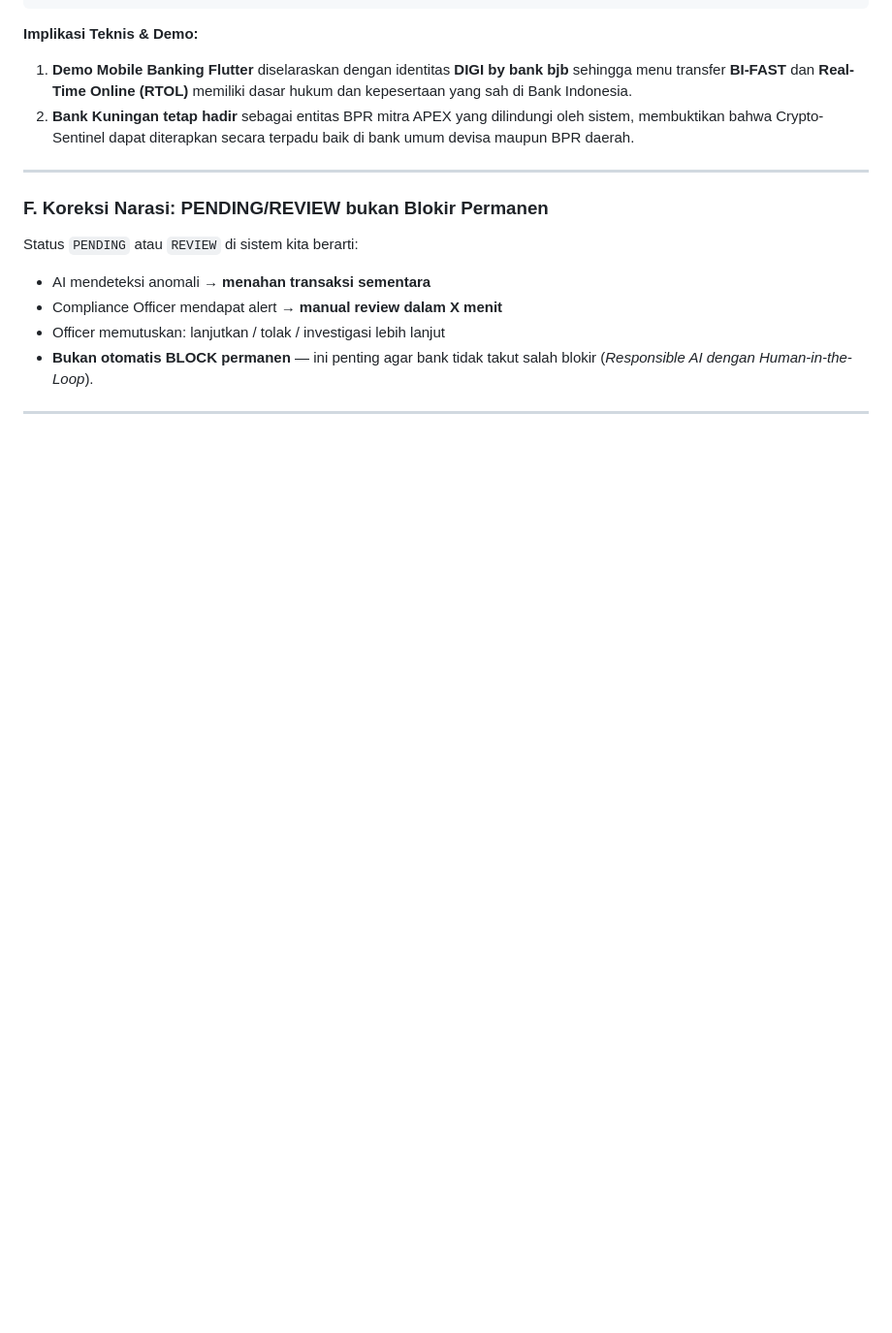
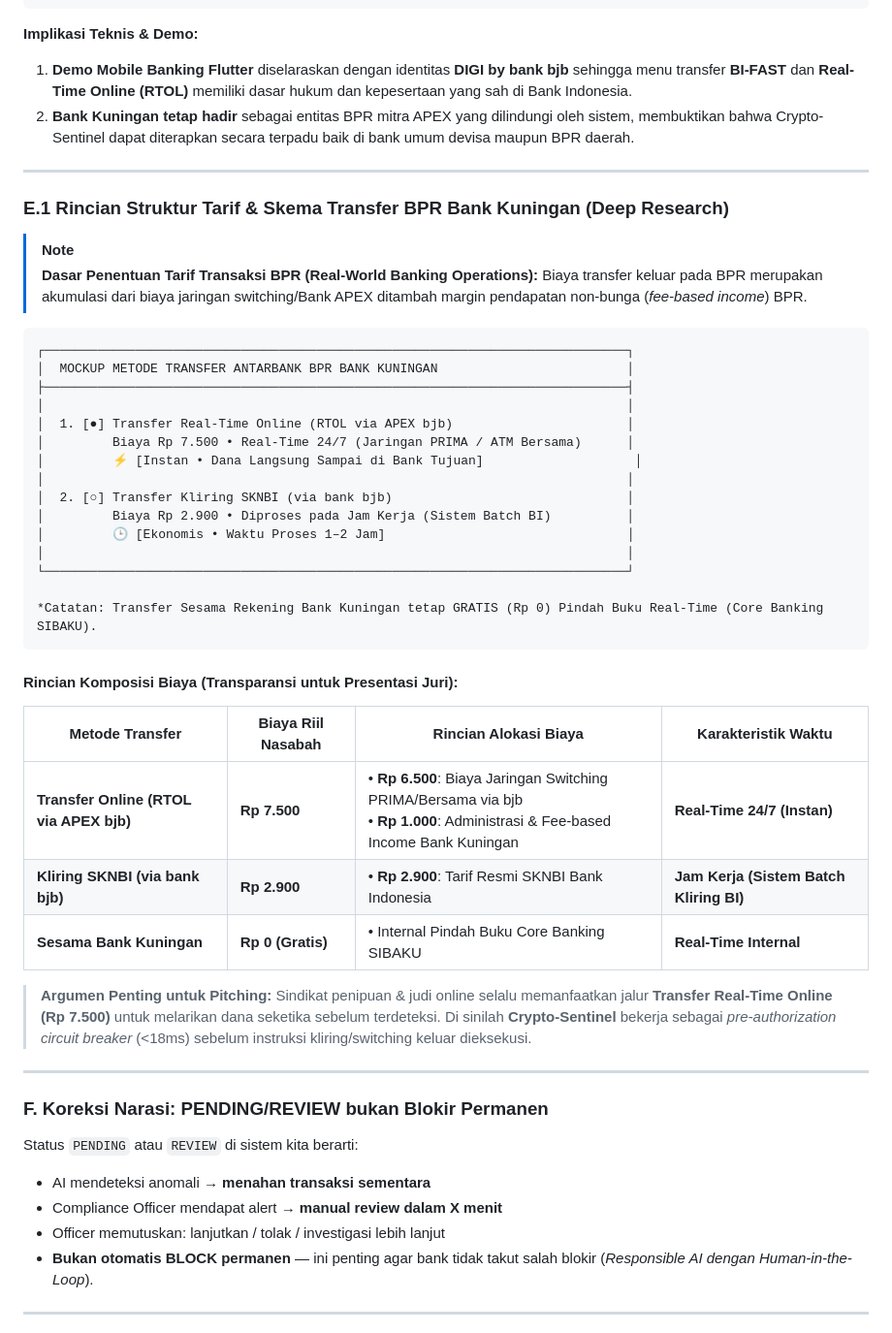
Before and after one commit to RifkiF00/crypto-sentinel-2026, a Markdown page: docs/project_progress_report.md, the part around one of its changes. Shown at 97% size. Rendered like a GitHub page; blank space fills up the shorter version.

Commit message:
docs: Add section E.1 with realistic BPR Bank Kuningan transfer fee structure (Rp 7500 RTOL + Rp 2900 SKNBI) and Flutter UI mockup to progress report

````diff
--- a/docs/project_progress_report.md
+++ b/docs/project_progress_report.md
@@ -1023,6 +1023,42 @@ Nasabah input transfer di Flutter App
 
 ---
 
+### E.1 Rincian Struktur Tarif & Skema Transfer BPR Bank Kuningan (Deep Research)
+
+> [!NOTE]
+> **Dasar Penentuan Tarif Transaksi BPR (Real-World Banking Operations):**
+> Biaya transfer keluar pada BPR merupakan akumulasi dari biaya jaringan switching/Bank APEX ditambah margin pendapatan non-bunga (*fee-based income*) BPR.
+
+```
+┌─────────────────────────────────────────────────────────────────────────────┐
+│  MOCKUP METODE TRANSFER ANTARBANK BPR BANK KUNINGAN                         │
+├─────────────────────────────────────────────────────────────────────────────┤
+│                                                                             │
+│  1. [●] Transfer Real-Time Online (RTOL via APEX bjb)                       │
+│         Biaya Rp 7.500 • Real-Time 24/7 (Jaringan PRIMA / ATM Bersama)      │
+│         ⚡ [Instan • Dana Langsung Sampai di Bank Tujuan]                    │
+│                                                                             │
+│  2. [○] Transfer Kliring SKNBI (via bank bjb)                               │
+│         Biaya Rp 2.900 • Diproses pada Jam Kerja (Sistem Batch BI)          │
+│         🕒 [Ekonomis • Waktu Proses 1–2 Jam]                                │
+│                                                                             │
+└─────────────────────────────────────────────────────────────────────────────┘
+
+*Catatan: Transfer Sesama Rekening Bank Kuningan tetap GRATIS (Rp 0) Pindah Buku Real-Time (Core Banking SIBAKU).
+```
+
+#### Rincian Komposisi Biaya (Transparansi untuk Presentasi Juri):
+
+| Metode Transfer | Biaya Riil Nasabah | Rincian Alokasi Biaya | Karakteristik Waktu |
+|---|---|---|---|
+| **Transfer Online (RTOL via APEX bjb)** | **Rp 7.500** | • **Rp 6.500**: Biaya Jaringan Switching PRIMA/Bersama via bjb<br>• **Rp 1.000**: Administrasi & Fee-based Income Bank Kuningan | **Real-Time 24/7 (Instan)** |
+| **Kliring SKNBI (via bank bjb)** | **Rp 2.900** | • **Rp 2.900**: Tarif Resmi SKNBI Bank Indonesia | **Jam Kerja (Sistem Batch Kliring BI)** |
+| **Sesama Bank Kuningan** | **Rp 0 (Gratis)** | • Internal Pindah Buku Core Banking SIBAKU | **Real-Time Internal** |
+
+> **Argumen Penting untuk Pitching:** Sindikat penipuan & judi online selalu memanfaatkan jalur **Transfer Real-Time Online (Rp 7.500)** untuk melarikan dana seketika sebelum terdeteksi. Di sinilah **Crypto-Sentinel** bekerja sebagai *pre-authorization circuit breaker* (<18ms) sebelum instruksi kliring/switching keluar dieksekusi.
+
+---
+
 ### F. Koreksi Narasi: PENDING/REVIEW bukan Blokir Permanen
 
 Status `PENDING` atau `REVIEW` di sistem kita berarti:
````
Also changed, not shown: other parts of docs/project_progress_report.md (+1 -1 lines).
